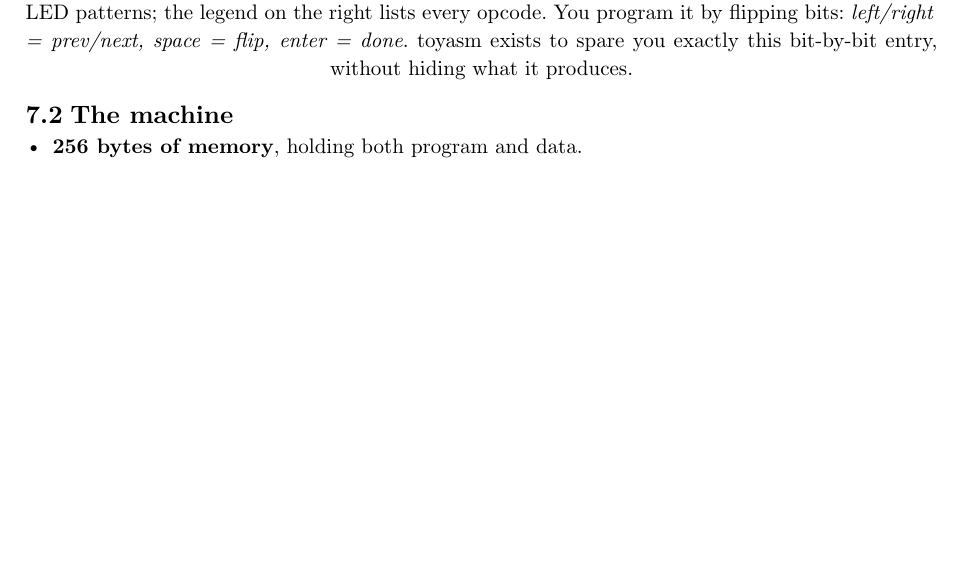
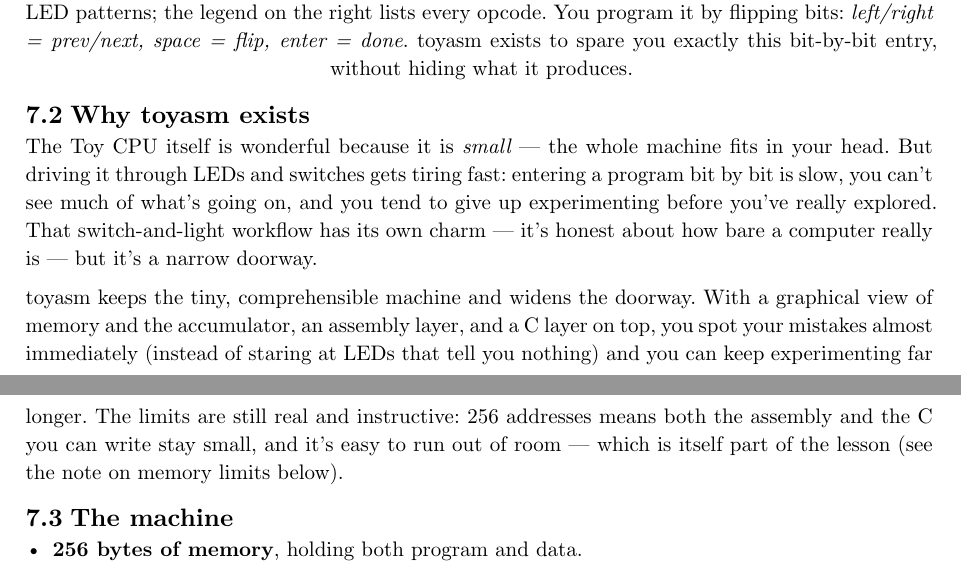
Before and after one commit to manfredscheucher/pytoy, a Typst document (doc-typst/main.typ, which reads doc-typst/chapters/06-toycpu.typ): part of page 14 of 15 before the commit and two parts of pages 15 and 16 of 17 after it, the two joined at a grey line, cut so that both start at the same text, the shorter picture padded with empty space. Compiled offline with Typst 0.15.

Commit message:
docs: add project motivation + memory-limit/code-overwrite guard to manual

```diff
--- a/doc-typst/chapters/06-toycpu.typ
+++ b/doc-typst/chapters/06-toycpu.typ
@@ -28,6 +28,23 @@ real Altair opcodes.
     flip, enter = done_. toyasm exists to spare you exactly this bit-by-bit
     entry, without hiding what it produces.],
 )
+
+== Why toyasm exists
+
+The Toy CPU itself is wonderful because it is _small_ --- the whole machine fits
+in your head. But driving it through LEDs and switches gets tiring fast: entering
+a program bit by bit is slow, you can't see much of what's going on, and you tend
+to give up experimenting before you've really explored. That switch-and-light
+workflow has its own charm --- it's honest about how bare a computer really is
+--- but it's a narrow doorway.
+
+toyasm keeps the tiny, comprehensible machine and widens the doorway. With a
+graphical view of memory and the accumulator, an assembly layer, and a C layer on
+top, you spot your mistakes almost immediately (instead of staring at LEDs that
+tell you nothing) and you can keep experimenting far longer. The limits are still
+real and instructive: 256 addresses means both the assembly and the C you can
+write stay small, and it's easy to run out of room --- which is itself part of
+the lesson (see the note on memory limits below).
 
 == The machine
 
```
Also changed, not shown: doc-typst/chapters/04-usage.typ (+33 -0 lines), doc-typst/toyasm.pdf.
